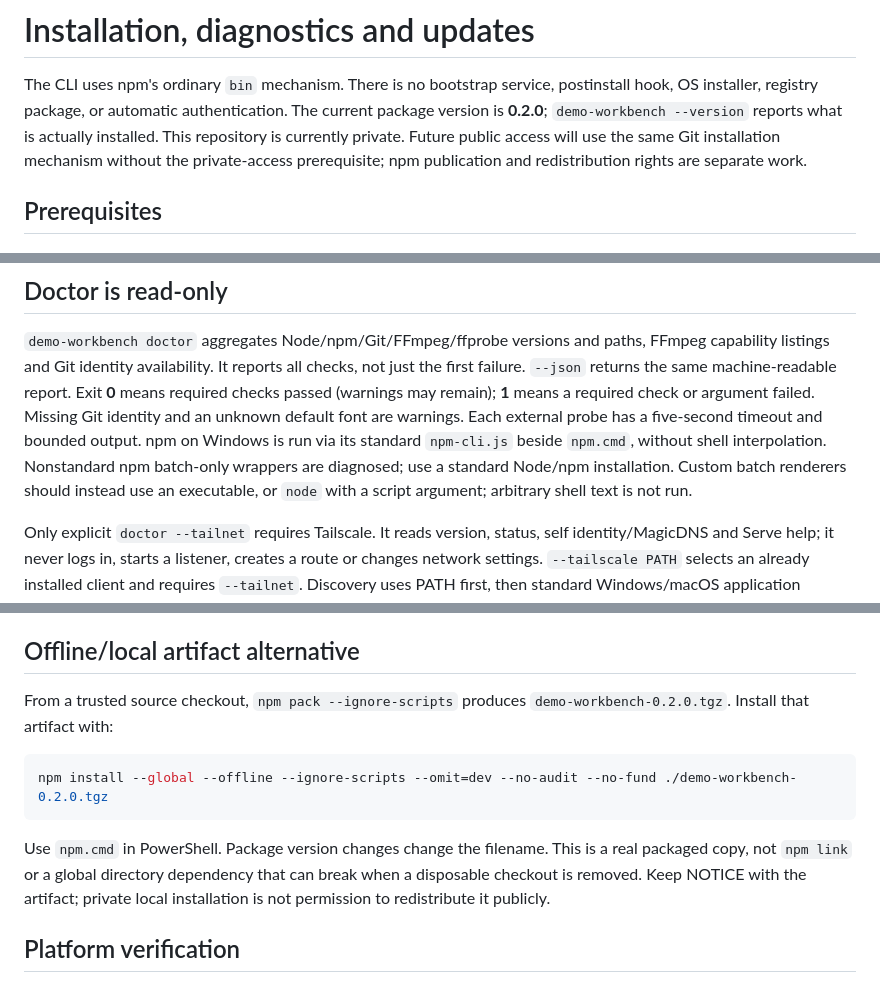
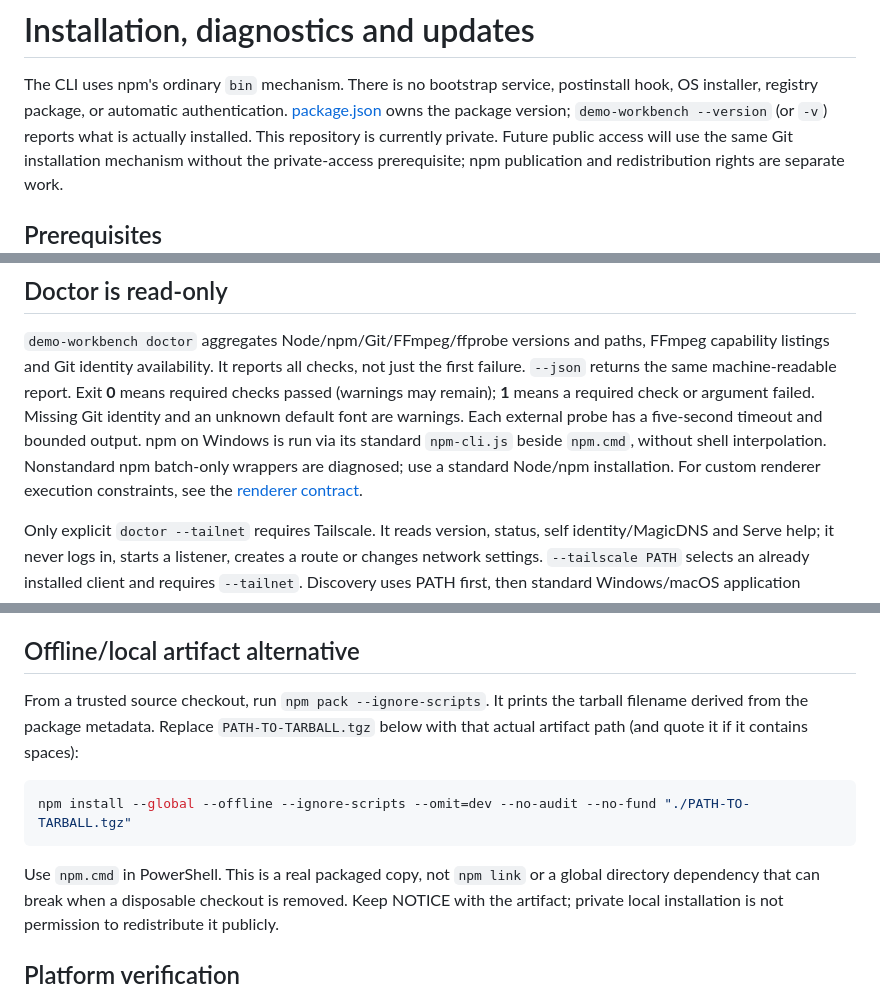
Before and after one commit to EClinick/demo-workbench, a Markdown page: docs/installation.md, 3 parts joined by grey strips. GitHub-like rendering.

````diff
--- a/docs/installation.md
+++ b/docs/installation.md
@@ -2,8 +2,9 @@
 
 The CLI uses npm's ordinary `bin` mechanism. There is no bootstrap service,
 postinstall hook, OS installer, registry package, or automatic authentication.
-The current package version is **0.2.0**; `demo-workbench --version` reports what
-is actually installed. This repository is currently private. Future public
+[package.json](../package.json) owns the package version;
+`demo-workbench --version` (or `-v`) reports what is actually installed.
+This repository is currently private. Future public
 access will use the same Git installation mechanism without the private-access
 prerequisite; npm publication and redistribution rights are separate work.
 
@@ -125,8 +126,8 @@ required check or argument failed. Missing Git identity and an unknown default
 font are warnings. Each external probe has a five-second timeout and bounded
 output. npm on Windows is run via its standard `npm-cli.js` beside `npm.cmd`,
 without shell interpolation. Nonstandard npm batch-only wrappers are diagnosed;
-use a standard Node/npm installation. Custom batch renderers should instead use
-an executable, or `node` with a script argument; arbitrary shell text is not run.
+use a standard Node/npm installation. For custom renderer execution constraints,
+see the [renderer contract](../template/README.md#renderer-to-mp4-contract).
 
 Only explicit `doctor --tailnet` requires Tailscale. It reads version, status,
 self identity/MagicDNS and Serve help; it never logs in, starts a listener,
@@ -168,14 +169,15 @@ their original runtime; no silent migration or automatic runtime updater exists.
 
 ## Offline/local artifact alternative
 
-From a trusted source checkout, `npm pack --ignore-scripts` produces
-`demo-workbench-0.2.0.tgz`. Install that artifact with:
+From a trusted source checkout, run `npm pack --ignore-scripts`. It prints the
+tarball filename derived from the package metadata. Replace `PATH-TO-TARBALL.tgz`
+below with that actual artifact path (and quote it if it contains spaces):
 
 ```sh
-npm install --global --offline --ignore-scripts --omit=dev --no-audit --no-fund ./demo-workbench-0.2.0.tgz
+npm install --global --offline --ignore-scripts --omit=dev --no-audit --no-fund "./PATH-TO-TARBALL.tgz"
 ```
 
-Use `npm.cmd` in PowerShell. Package version changes change the filename. This
+Use `npm.cmd` in PowerShell. This
 is a real packaged copy, not `npm link` or a global directory dependency that
 can break when a disposable checkout is removed. Keep NOTICE with the artifact;
 private local installation is not permission to redistribute it publicly.
````
Also changed, not shown: other parts of docs/installation.md (+1 -1 lines), README.md (+4 -3 lines), template/README.md (+7 -2 lines).
